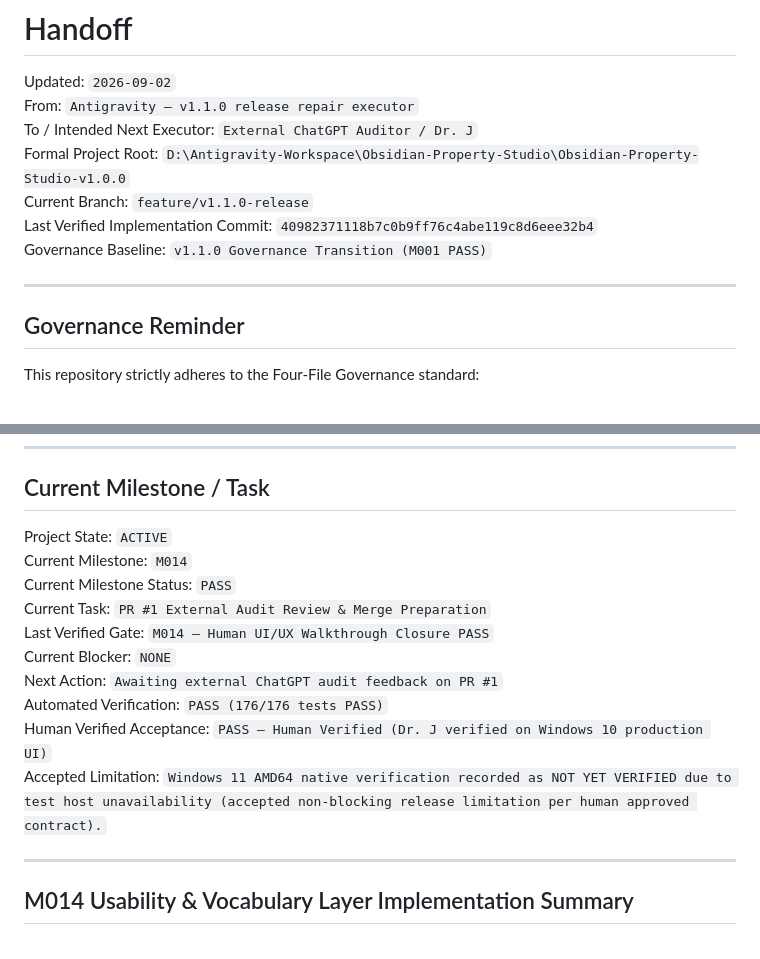
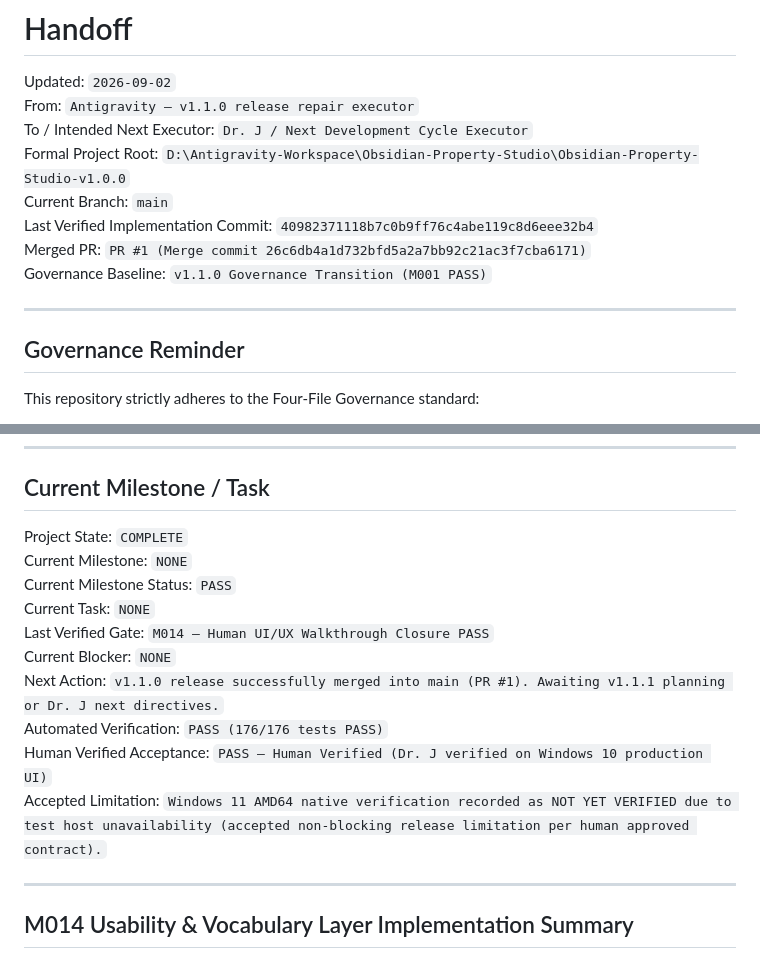
Before and after one commit to SmartyJohnway/Obsidian-Property-Studio, a Markdown page: HANDOFF.md, 2 parts joined by grey strips. Rendered like a GitHub page.

Commit message:
docs(release): mark project state COMPLETE upon successful PR 1 merge into main

```diff
--- a/HANDOFF.md
+++ b/HANDOFF.md
@@ -2,17 +2,14 @@
 
 Updated: `2026-09-02`
 From: `Antigravity — v1.1.0 release repair executor`
-To / Intended Next Executor: `External ChatGPT Auditor / Dr. J`
+To / Intended Next Executor: `Dr. J / Next Development Cycle Executor`
 Formal Project Root: `D:\Antigravity-Workspace\Obsidian-Property-Studio\Obsidian-Property-Studio-v1.0.0`
-Current Branch: `feature/v1.1.0-release`
+Current Branch: `main`
 Last Verified Implementation Commit: `40982371118b7c0b9ff76c4abe119c8d6eee32b4`
+Merged PR: `PR #1 (Merge commit 26c6db4a1d732bfd5a2a7bb92c21ac3f7cba6171)`
 Governance Baseline: `v1.1.0 Governance Transition (M001 PASS)`
 
 ---
-
-
-
-
 
 ## Governance Reminder
 
@@ -38,16 +35,17 @@ Read order:
 
 ## Current Milestone / Task
 
-Project State: `ACTIVE`
-Current Milestone: `M014`
+Project State: `COMPLETE`
+Current Milestone: `NONE`
 Current Milestone Status: `PASS`
-Current Task: `PR #1 External Audit Review & Merge Preparation`
+Current Task: `NONE`
 Last Verified Gate: `M014 — Human UI/UX Walkthrough Closure PASS`
 Current Blocker: `NONE`
-Next Action: `Awaiting external ChatGPT audit feedback on PR #1`
+Next Action: `v1.1.0 release successfully merged into main (PR #1). Awaiting v1.1.1 planning or Dr. J next directives.`
 Automated Verification: `PASS (176/176 tests PASS)`
 Human Verified Acceptance: `PASS — Human Verified (Dr. J verified on Windows 10 production UI)`
 Accepted Limitation: `Windows 11 AMD64 native verification recorded as NOT YET VERIFIED due to test host unavailability (accepted non-blocking release limitation per human approved contract).`
+
 
 
 ---
```
Also changed, not shown: ROADMAP.md (+5 -4 lines).
